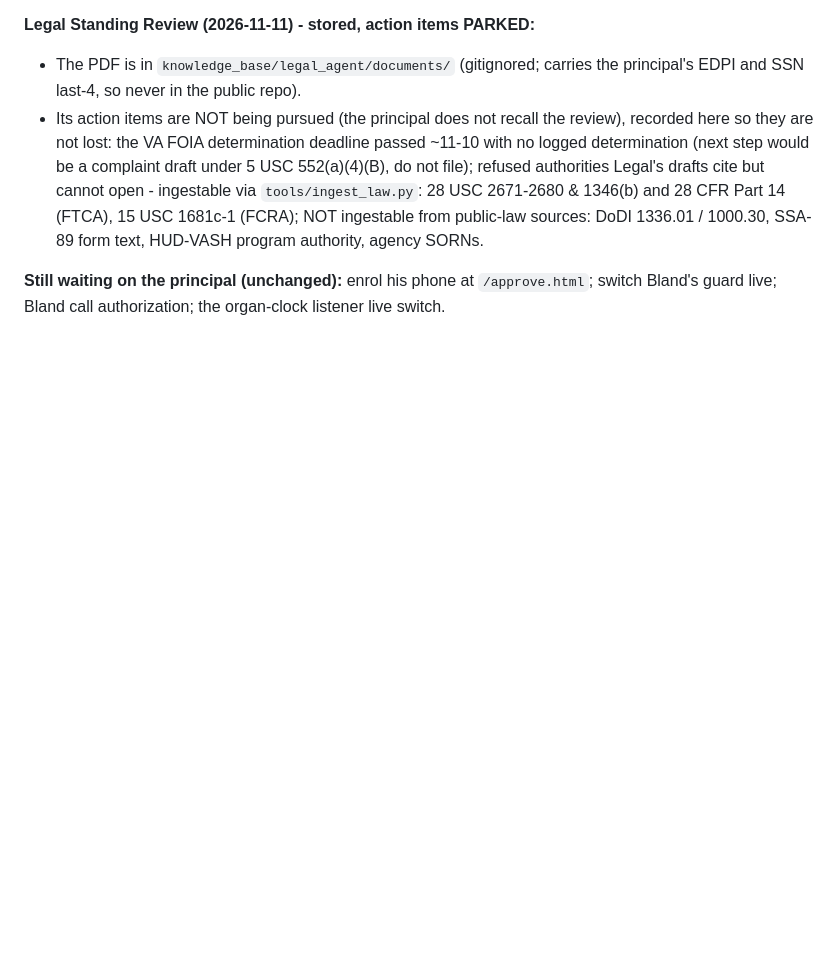
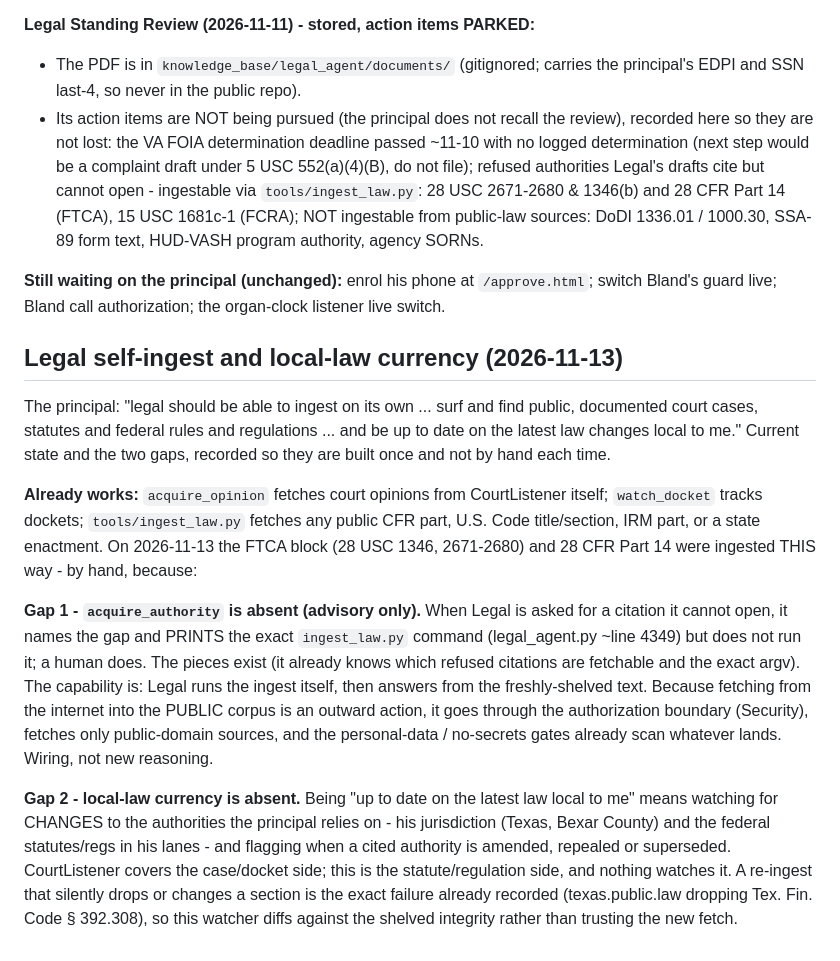
Before and after one commit to Anureyki/Mycelial-, a Markdown page: DEPLOYMENT_PROGRESS.md, the part around the change. Drawn GitHub-style; blank space fills up the shorter version.

Commit message:
DEPLOYMENT_PROGRESS: Legal self-ingest (acquire_authority) and local-law currency - two gaps recorded
The principal wants Legal to ingest on its own and stay current on law local to him.
Recorded (not built): acquire_authority is absent - Legal prints the ingest_law.py
command but a human runs it (why today's FTCA/CFR ingest was by hand); and local-law
currency is absent - nothing watches for amendments/repeals to his jurisdiction's and
federal authorities, which must diff against shelved integrity (cf. texas.public.law
dropping Tex. Fin. Code 392.308). acquire_opinion + CourtListener already cover cases.

Co-Authored-By: Claude Opus 4.8 <noreply@anthropic.com>
Claude-Session: https://claude.ai/code/session_017CDtwam3UTv9JFzZMbe55W

```diff
--- a/DEPLOYMENT_PROGRESS.md
+++ b/DEPLOYMENT_PROGRESS.md
@@ -2090,3 +2090,33 @@ records what changed since the 2026-11-11 status and what is newly found.
 
 **Still waiting on the principal (unchanged):** enrol his phone at `/approve.html`;
 switch Bland's guard live; Bland call authorization; the organ-clock listener live switch.
+
+## Legal self-ingest and local-law currency (2026-11-13)
+
+The principal: "legal should be able to ingest on its own ... surf and find public,
+documented court cases, statutes and federal rules and regulations ... and be up to date
+on the latest law changes local to me." Current state and the two gaps, recorded so they
+are built once and not by hand each time.
+
+**Already works:** `acquire_opinion` fetches court opinions from CourtListener itself;
+`watch_docket` tracks dockets; `tools/ingest_law.py` fetches any public CFR part, U.S.
+Code title/section, IRM part, or a state enactment. On 2026-11-13 the FTCA block
+(28 USC 1346, 2671-2680) and 28 CFR Part 14 were ingested THIS way - by hand, because:
+
+**Gap 1 - `acquire_authority` is absent (advisory only).** When Legal is asked for a
+citation it cannot open, it names the gap and PRINTS the exact `ingest_law.py` command
+(legal_agent.py ~line 4349) but does not run it; a human does. The pieces exist (it
+already knows which refused citations are fetchable and the exact argv). The capability
+is: Legal runs the ingest itself, then answers from the freshly-shelved text. Because
+fetching from the internet into the PUBLIC corpus is an outward action, it goes through
+the authorization boundary (Security), fetches only public-domain sources, and the
+personal-data / no-secrets gates already scan whatever lands. Wiring, not new reasoning.
+
+**Gap 2 - local-law currency is absent.** Being "up to date on the latest law local to
+me" means watching for CHANGES to the authorities the principal relies on - his
+jurisdiction (Texas, Bexar County) and the federal statutes/regs in his lanes - and
+flagging when a cited authority is amended, repealed or superseded. CourtListener covers
+the case/docket side; this is the statute/regulation side, and nothing watches it. A
+re-ingest that silently drops or changes a section is the exact failure already recorded
+(texas.public.law dropping Tex. Fin. Code § 392.308), so this watcher diffs against the
+shelved integrity rather than trusting the new fetch.
```
